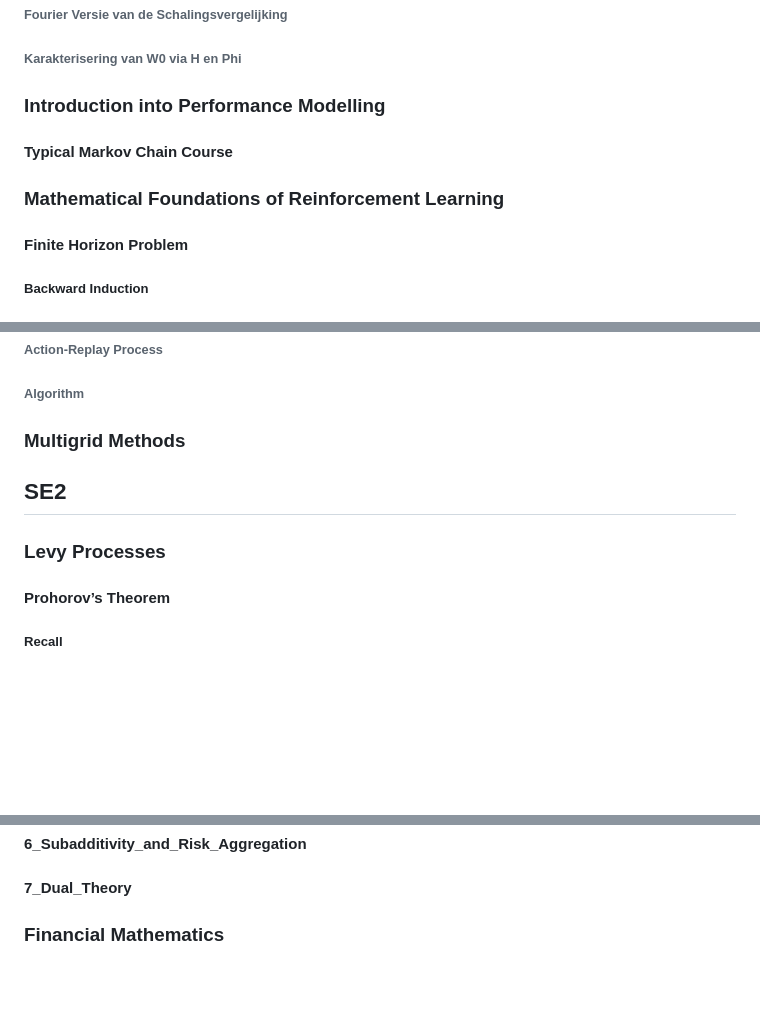
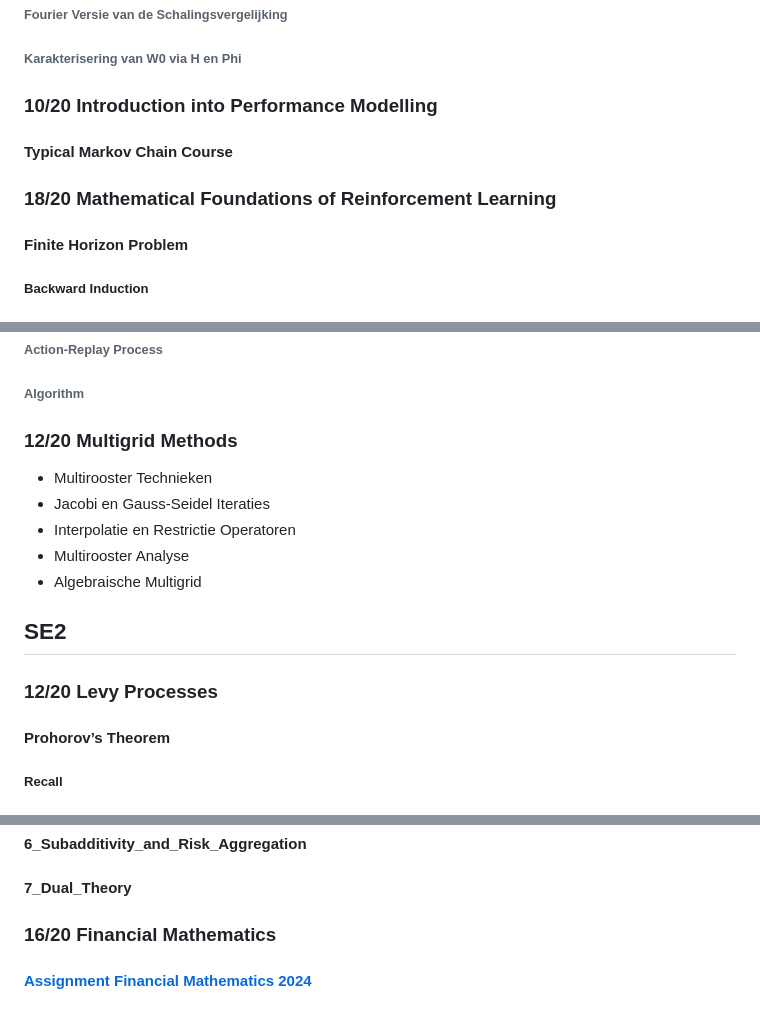
Before and after one commit to ISIPINK/courses_map, a Markdown page: coursework.md, 3 parts joined by grey strips. GitHub-like rendering; blank space fills up the shorter version.

```diff
--- a/coursework.md
+++ b/coursework.md
@@ -668,11 +762,11 @@ markmap:
 
 ###### Karakterisering van W0 via H en Phi
 
-### Introduction into Performance Modelling
+### 10/20 Introduction into Performance Modelling
 
 #### Typical Markov Chain Course
 
-### Mathematical Foundations of Reinforcement Learning
+### 18/20 Mathematical Foundations of Reinforcement Learning
 
 #### Finite Horizon Problem
 
@@ -740,11 +834,17 @@ markmap:
 
 ###### Algorithm
 
-### Multigrid Methods
+### 12/20 Multigrid Methods
+
+- Multirooster Technieken
+- Jacobi en Gauss-Seidel Iteraties
+- Interpolatie en Restrictie Operatoren
+- Multirooster Analyse
+- Algebraische Multigrid
 
 ## SE2
 
-### Levy Processes
+### 12/20 Levy Processes
 
 #### Prohorov’s Theorem
 
@@ -1092,4 +1194,6 @@ markmap:
 
 #### 7_Dual_Theory
 
-### Financial Mathematics
+### 16/20 Financial Mathematics
+
+#### [Assignment Financial Mathematics 2024](https://github.com/ISIPINK/Assignment_Financial_Mathematics_2024)
```
Also changed, not shown: other parts of coursework.md (+108 -12 lines).
